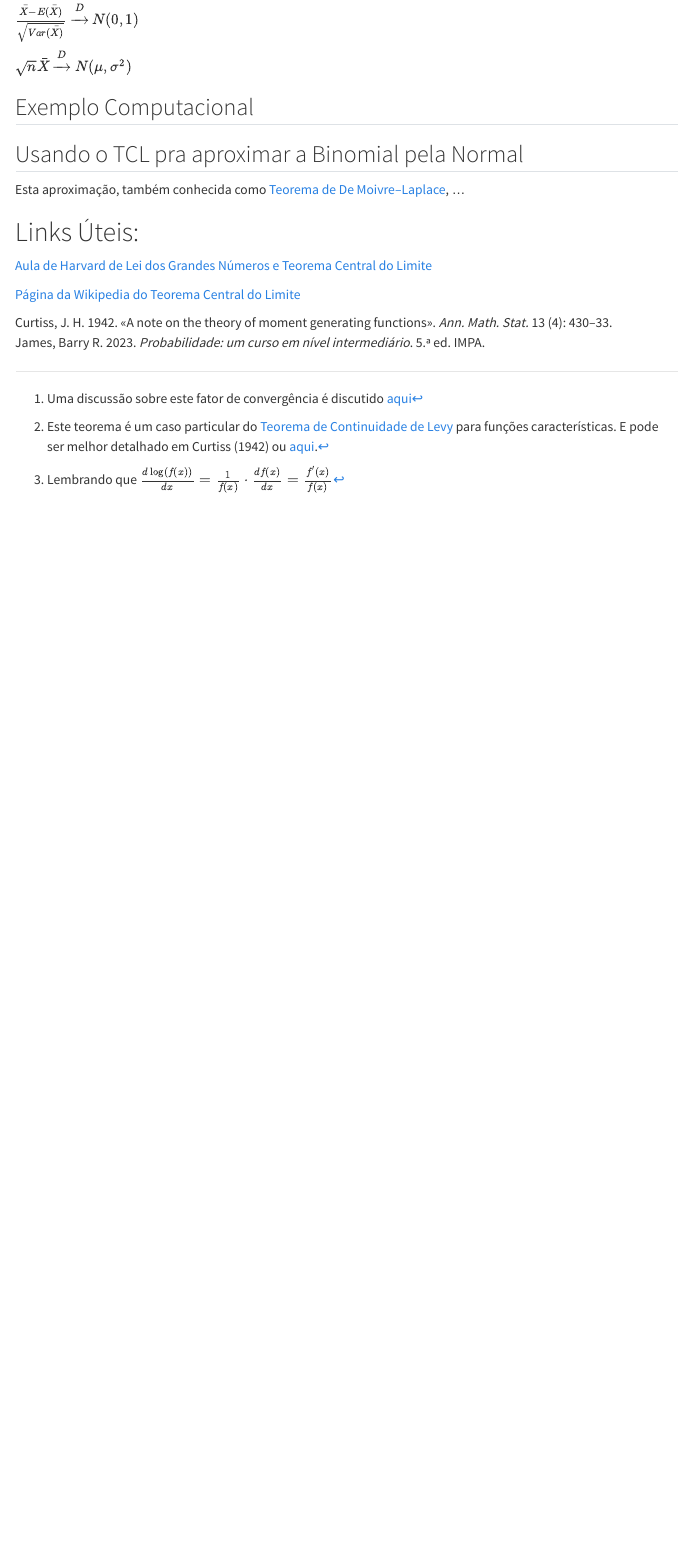
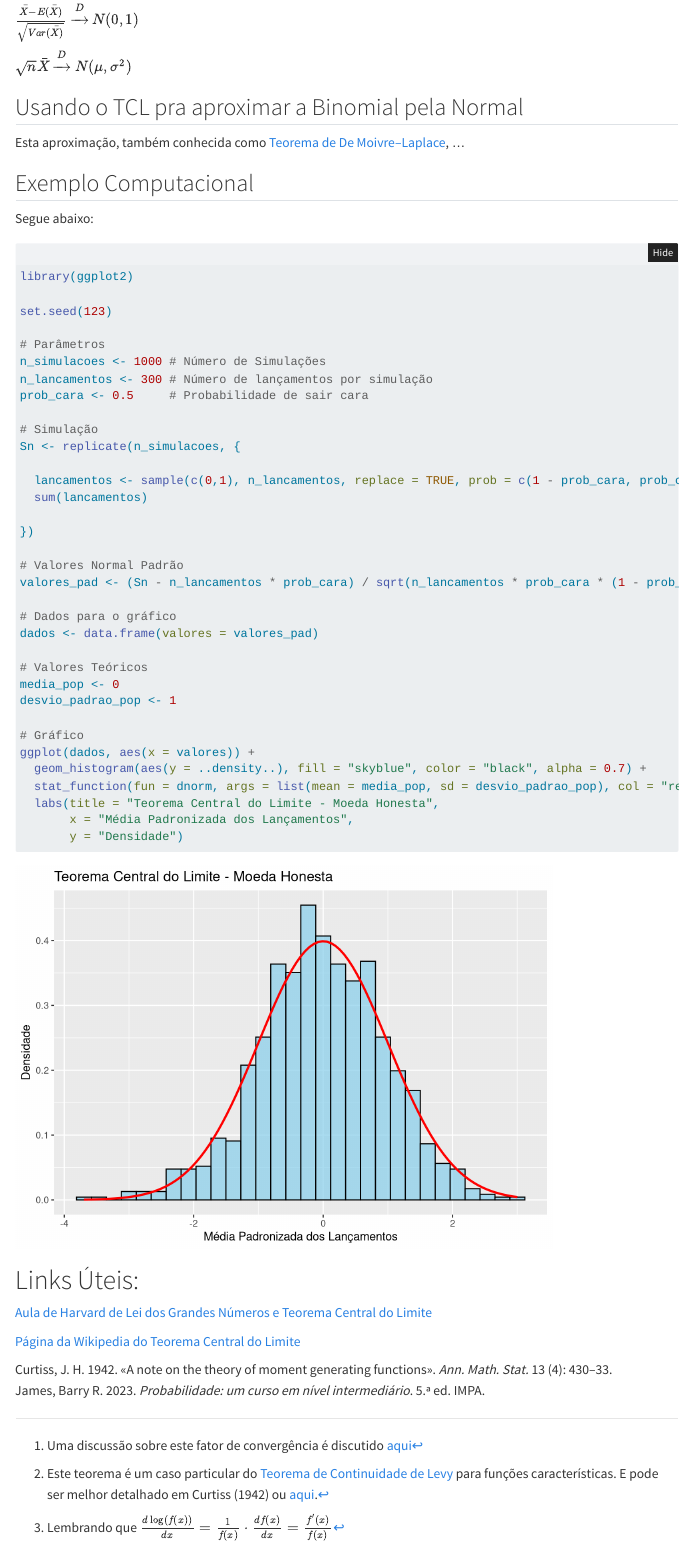
Before and after one commit to renanxcortes/quarto_teste_2, a Quarto document (Probabilidade/TCL.qmd): the page in a window 1100 px wide, from 2940 px down. Rendered offline with R 4.5, knitr and Pandoc in place of Quarto, with nearby package versions; folded parts are opened; menus at the side of the page are left out.

Commit message:
add exemplo computacional do R

````diff
--- a/Probabilidade/TCL.qmd
+++ b/Probabilidade/TCL.qmd
@@ -140,11 +140,51 @@ $\frac{\bar{X} - E(\bar{X})}{\sqrt{Var(\bar{X})}} \xrightarrow{D} N(0, 1)$
 
 $\sqrt{n} \bar{X} \xrightarrow{D} N(\mu, \sigma^2)$
 
-## Exemplo Computacional
-
 ## Usando o TCL pra aproximar a Binomial pela Normal
 
 Esta aproximação, também conhecida como [Teorema de De Moivre–Laplace](https://en.wikipedia.org/wiki/De_Moivre%E2%80%93Laplace_theorem), ...
+
+## Exemplo Computacional
+
+Segue abaixo:
+
+```{r}
+library(ggplot2)
+
+set.seed(123)
+
+# Parâmetros
+n_simulacoes <- 1000 # Número de Simulações
+n_lancamentos <- 300 # Número de lançamentos por simulação
+prob_cara <- 0.5     # Probabilidade de sair cara
+
+# Simulação
+Sn <- replicate(n_simulacoes, {
+
+  lancamentos <- sample(c(0,1), n_lancamentos, replace = TRUE, prob = c(1 - prob_cara, prob_cara))
+  sum(lancamentos)
+
+})
+
+# Valores Normal Padrão
+valores_pad <- (Sn - n_lancamentos * prob_cara) / sqrt(n_lancamentos * prob_cara * (1 - prob_cara))
+
+# Dados para o gráfico
+dados <- data.frame(valores = valores_pad)
+
+# Valores Teóricos
+media_pop <- 0
+desvio_padrao_pop <- 1
+
+# Gráfico
+ggplot(dados, aes(x = valores)) +
+  geom_histogram(aes(y = ..density..), fill = "skyblue", color = "black", alpha = 0.7) +
+  stat_function(fun = dnorm, args = list(mean = media_pop, sd = desvio_padrao_pop), col = "red", size = 1) +
+  labs(title = "Teorema Central do Limite - Moeda Honesta",
+       x = "Média Padronizada dos Lançamentos",
+       y = "Densidade")
+```
+
 
 # Links Úteis:
 
````
Also changed, not shown: docs/search.json, 2 other files.
